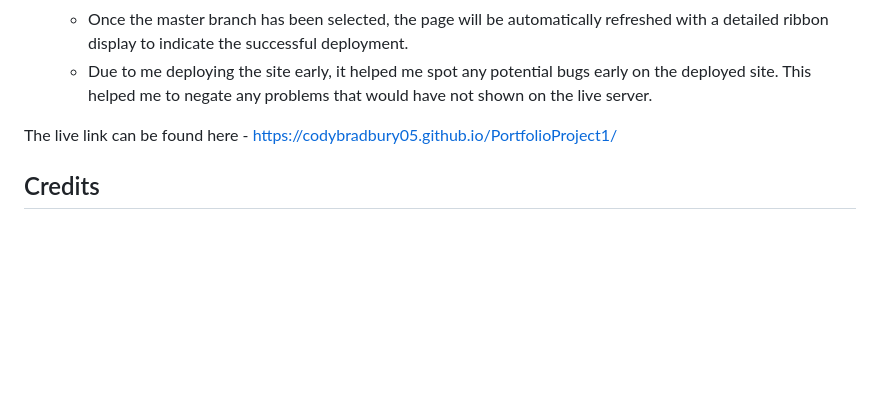
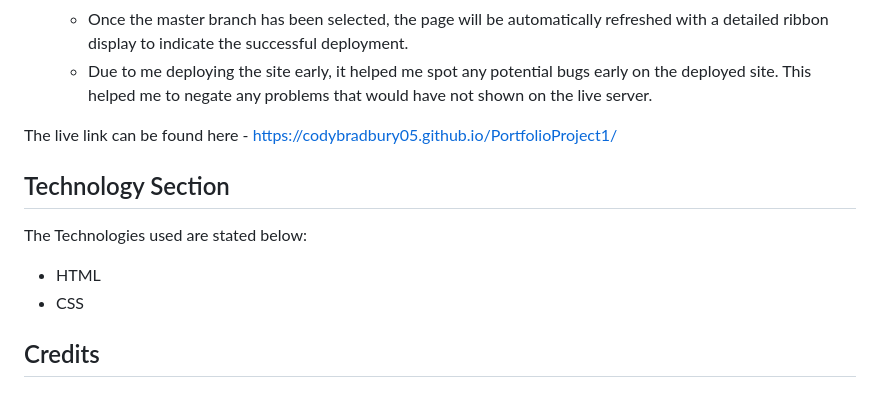
Before and after one commit to codybradbury05/PortfolioProject1, a Markdown page: README.md, the part around the change. Drawn GitHub-style; blank space fills up the shorter version.

Commit message:
Added Technology Section

```diff
--- a/README.md
+++ b/README.md
@@ -168,6 +168,13 @@ Get Strong is a landing page to encourage people to get strong within the gym. G
 
 The live link can be found here - <https://codybradbury05.github.io/PortfolioProject1/>
 
+## Technology Section
+
+The Technologies used are stated below:
+
+- HTML
+- CSS
+
 ## Credits
 
 ### Content
```
